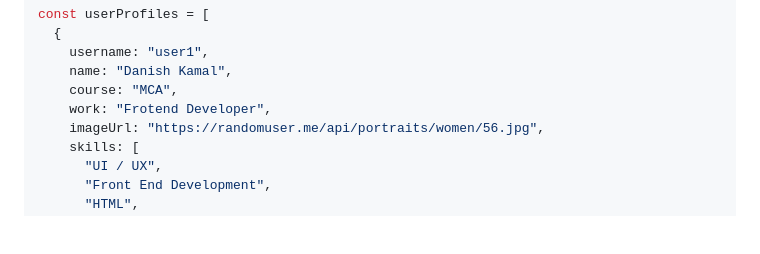
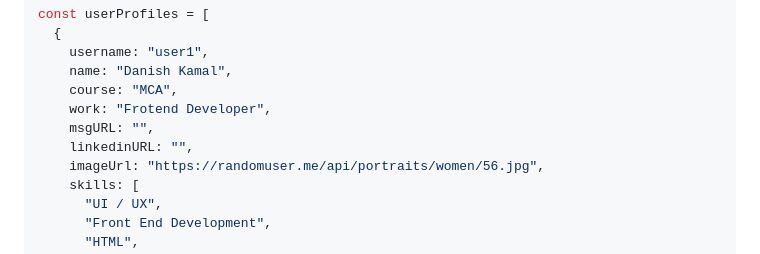
Before and after one commit to danishzayan/StudentsShowcase, a Markdown page: readme.md, the part around the change. Drawn GitHub-style; blank space fills up the shorter version.

```diff
--- a/readme.md
+++ b/readme.md
@@ -39,6 +39,8 @@ const userProfiles = [
     name: "Danish Kamal",
     course: "MCA",
     work: "Frotend Developer",
+    msgURL: "",
+    linkedinURL: "",
     imageUrl: "https://randomuser.me/api/portraits/women/56.jpg",
     skills: [
       "UI / UX",
```
